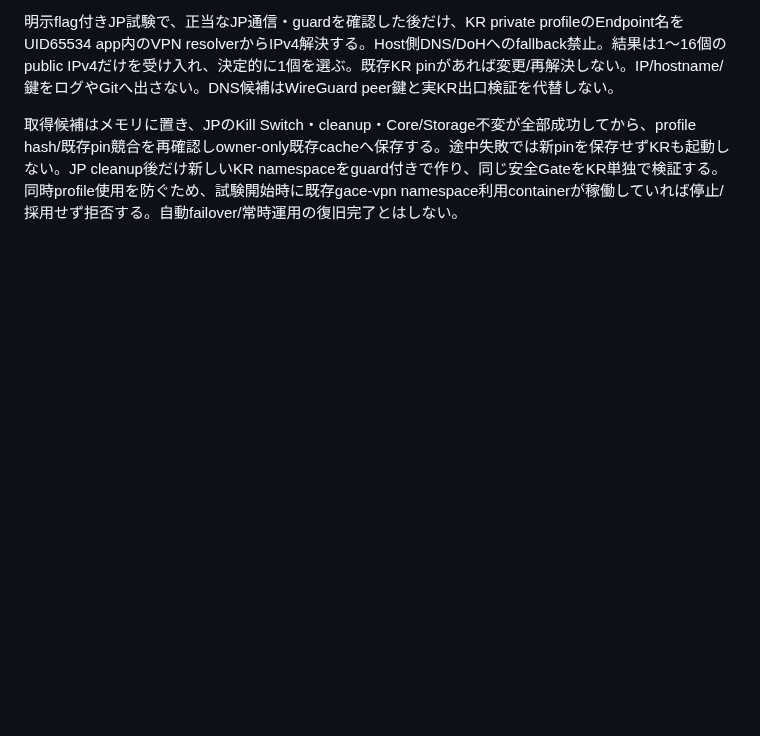
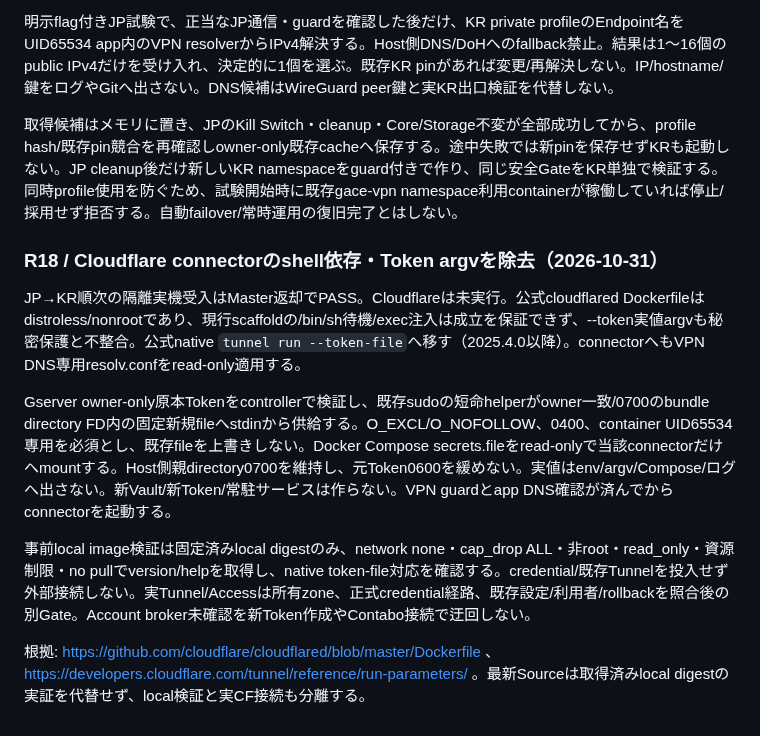
Before and after one commit to seigo-gace/G-ACEserver, a Markdown page: docs/handoffs/TELEGRAM_VPN_PRIVACY_2026-10-30.md, the part around the change. Rendered like a GitHub page; blank space fills up the shorter version.

Commit message:
Docs: accept JP and KR runtime and review native Cloudflare token-file startup

```diff
--- a/docs/handoffs/TELEGRAM_VPN_PRIVACY_2026-10-30.md
+++ b/docs/handoffs/TELEGRAM_VPN_PRIVACY_2026-10-30.md
@@ -194,3 +194,13 @@ Master実機でR15/R16修正後のJP実通信・DNS/IPv6遮断・Kill Switch・C
 明示flag付きJP試験で、正当なJP通信・guardを確認した後だけ、KR private profileのEndpoint名をUID65534 app内のVPN resolverからIPv4解決する。Host側DNS/DoHへのfallback禁止。結果は1〜16個のpublic IPv4だけを受け入れ、決定的に1個を選ぶ。既存KR pinがあれば変更/再解決しない。IP/hostname/鍵をログやGitへ出さない。DNS候補はWireGuard peer鍵と実KR出口検証を代替しない。
 
 取得候補はメモリに置き、JPのKill Switch・cleanup・Core/Storage不変が全部成功してから、profile hash/既存pin競合を再確認しowner-only既存cacheへ保存する。途中失敗では新pinを保存せずKRも起動しない。JP cleanup後だけ新しいKR namespaceをguard付きで作り、同じ安全GateをKR単独で検証する。同時profile使用を防ぐため、試験開始時に既存gace-vpn namespace利用containerが稼働していれば停止/採用せず拒否する。自動failover/常時運用の復旧完了とはしない。
+
+### R18 / Cloudflare connectorのshell依存・Token argvを除去（2026-10-31）
+
+JP→KR順次の隔離実機受入はMaster返却でPASS。Cloudflareは未実行。公式cloudflared Dockerfileはdistroless/nonrootであり、現行scaffoldの/bin/sh待機/exec注入は成立を保証できず、--token実値argvも秘密保護と不整合。公式native `tunnel run --token-file`へ移す（2025.4.0以降）。connectorへもVPN DNS専用resolv.confをread-only適用する。
+
+Gserver owner-only原本Tokenをcontrollerで検証し、既存sudoの短命helperがowner一致/0700のbundle directory FD内の固定新規fileへstdinから供給する。O_EXCL/O_NOFOLLOW、0400、container UID65534専用を必須とし、既存fileを上書きしない。Docker Compose secrets.fileをread-onlyで当該connectorだけへmountする。Host側親directory0700を維持し、元Token0600を緩めない。実値はenv/argv/Compose/ログへ出さない。新Vault/新Token/常駐サービスは作らない。VPN guardとapp DNS確認が済んでからconnectorを起動する。
+
+事前local image検証は固定済みlocal digestのみ、network none・cap_drop ALL・非root・read_only・資源制限・no pullでversion/helpを取得し、native token-file対応を確認する。credential/既存Tunnelを投入せず外部接続しない。実Tunnel/Accessは所有zone、正式credential経路、既存設定/利用者/rollbackを照合後の別Gate。Account broker未確認を新Token作成やContabo接続で迂回しない。
+
+根拠: https://github.com/cloudflare/cloudflared/blob/master/Dockerfile 、 https://developers.cloudflare.com/tunnel/reference/run-parameters/ 。最新Sourceは取得済みlocal digestの実証を代替せず、local検証と実CF接続も分離する。
```
Also changed, not shown: docs/CURRENT.md (+9 -0 lines).
